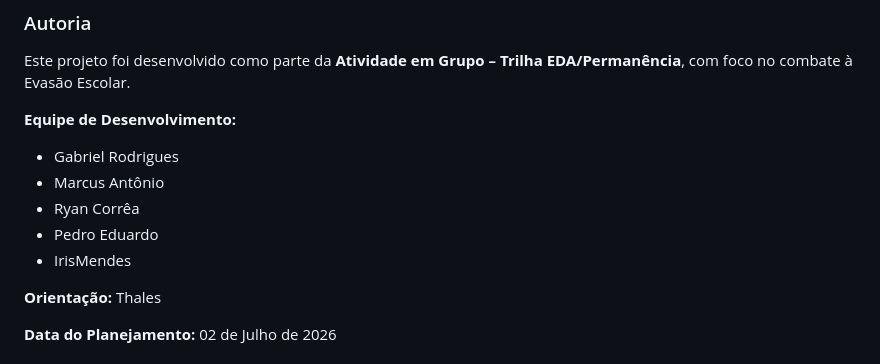
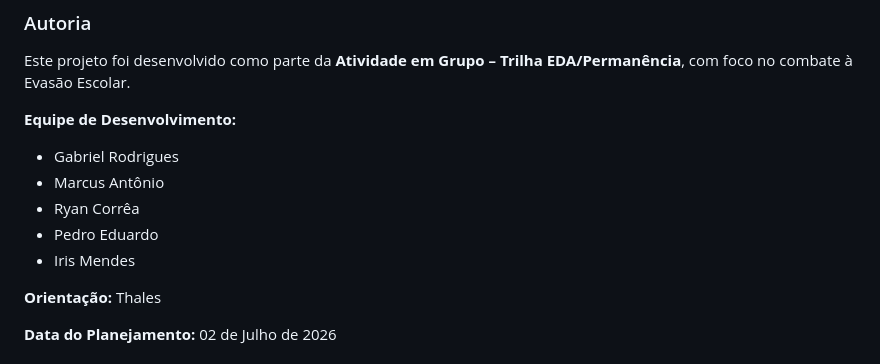
Before and after one commit to Gabriel170206/EDA-Permanencia_Evasao_Escolar, a Markdown page: README.md, the part around the change. Rendered like a GitHub page.

```diff
--- a/README.md
+++ b/README.md
@@ -99,7 +99,7 @@ Este projeto foi desenvolvido como parte da **Atividade em Grupo – Trilha EDA/
 - Marcus Antônio
 - Ryan Corrêa
 - Pedro Eduardo
-- IrisMendes
+- Iris Mendes
 
 **Orientação:** Thales
 
```
